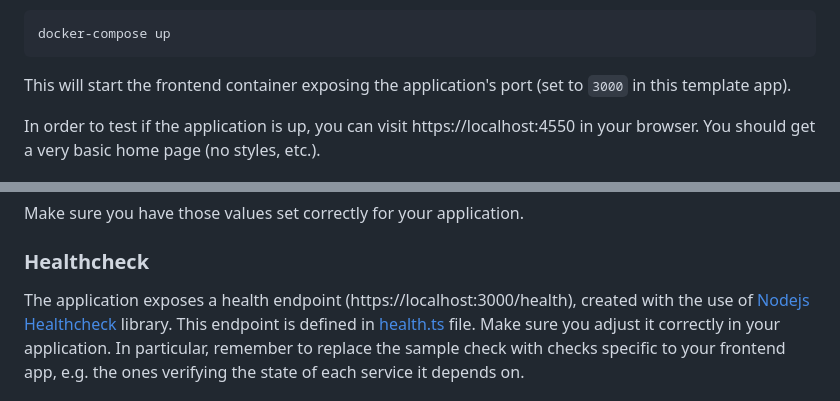
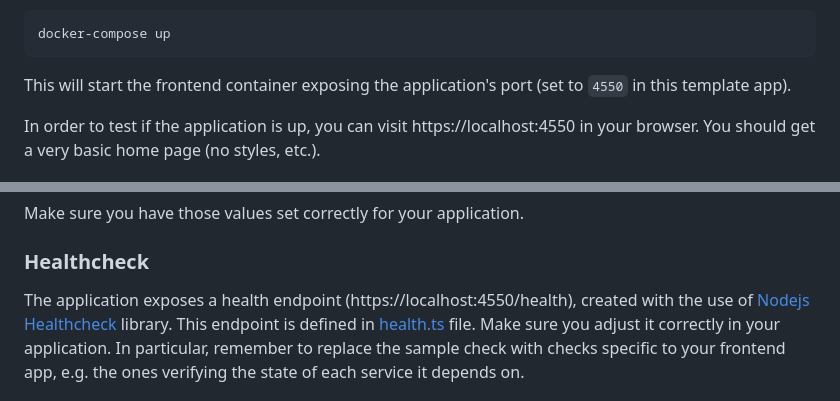
Before and after one commit to hmcts/pre-portal2, a Markdown page: README.md, 2 parts joined by grey strips. GitHub-like rendering.

````diff
--- a/README.md
+++ b/README.md
@@ -47,7 +47,7 @@ docker-compose up
 ```
 
 This will start the frontend container exposing the application's port
-(set to `3000` in this template app).
+(set to `4550` in this template app).
 
 In order to test if the application is up, you can visit https://localhost:4550 in your browser.
 You should get a very basic home page (no styles, etc.).
@@ -132,7 +132,7 @@ Make sure you have those values set correctly for your application.
 
 ### Healthcheck
 
-The application exposes a health endpoint (https://localhost:3000/health), created with the use of
+The application exposes a health endpoint (https://localhost:4550/health), created with the use of
 [Nodejs Healthcheck](https://github.com/hmcts/nodejs-healthcheck) library. This endpoint is defined
 in [health.ts](src/main/routes/health.ts) file. Make sure you adjust it correctly in your application.
 In particular, remember to replace the sample check with checks specific to your frontend app,
````
